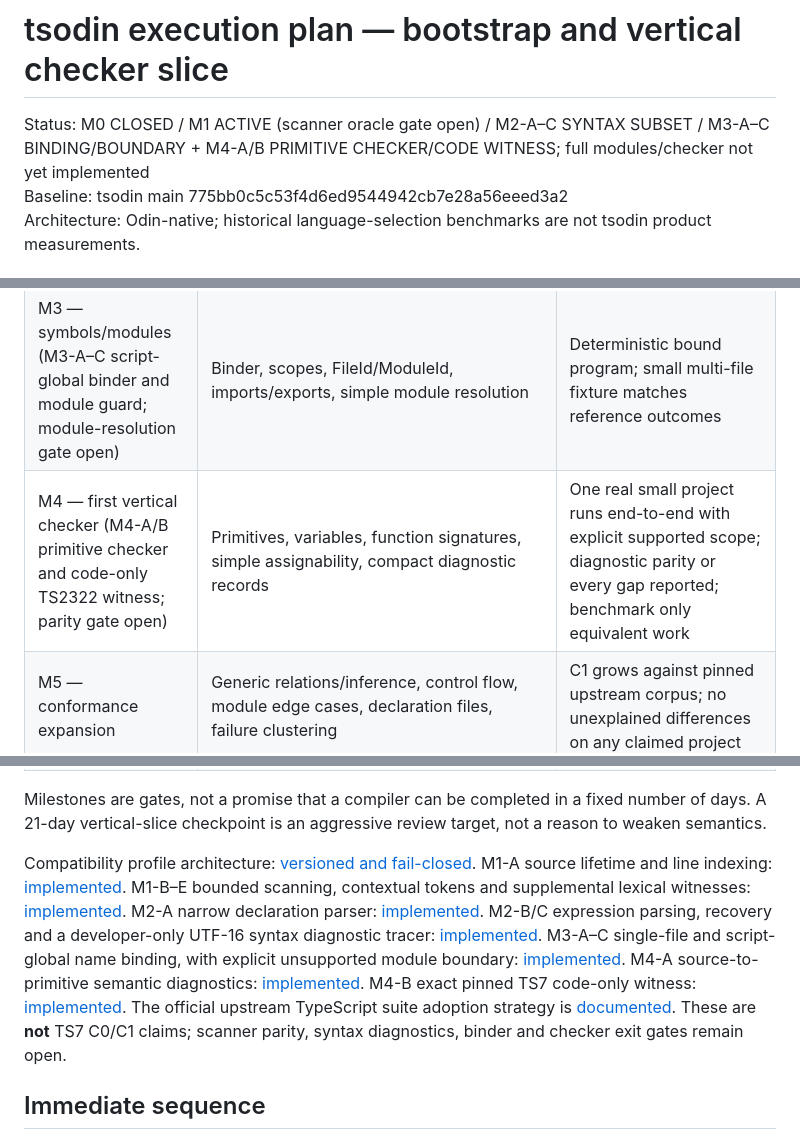
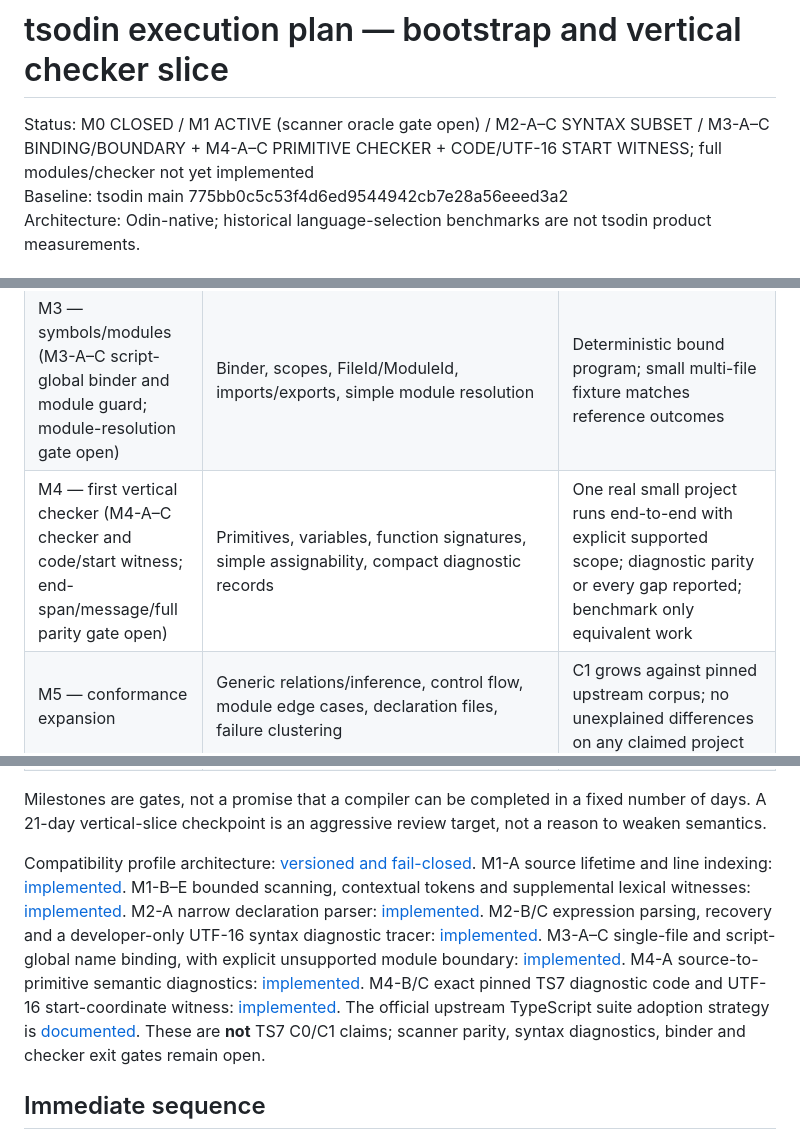
Before and after one commit to megaalive/tsodin, a Markdown page: docs/EXECUTION.md, 3 parts joined by grey strips. Drawn GitHub-style.

```diff
--- a/docs/EXECUTION.md
+++ b/docs/EXECUTION.md
@@ -1,6 +1,6 @@
 # tsodin execution plan — bootstrap and vertical checker slice
 
-Status: M0 CLOSED / M1 ACTIVE (scanner oracle gate open) / M2-A–C SYNTAX SUBSET / M3-A–C BINDING/BOUNDARY + M4-A/B PRIMITIVE CHECKER/CODE WITNESS; full modules/checker not yet implemented
+Status: M0 CLOSED / M1 ACTIVE (scanner oracle gate open) / M2-A–C SYNTAX SUBSET / M3-A–C BINDING/BOUNDARY + M4-A–C PRIMITIVE CHECKER + CODE/UTF-16 START WITNESS; full modules/checker not yet implemented
 Baseline: tsodin main 775bb0c5c53f4d6ed9544942cb7e28a56eeed3a2
 Architecture: Odin-native; historical language-selection benchmarks are not tsodin product measurements.
 
@@ -34,14 +34,14 @@ Do not transfer microbenchmark-specific optimization decisions. Every tsodin hot
 | M1 — source and scanner (active) | Source identity and version lifetime; line index; checked Unicode mapping; pull scanner with contextual rescan design; token fixtures | Locked scanner cases match the syntax oracle for the declared subset; malformed input is categorized; UTF-16 positions verified |
 | M2 — syntax (M2-A–C subset, recovery and diagnostic trace implemented; full gate open) | Narrow expressions/statements/declarations/type grammar, parser recovery, compact node store | C0 subset passes structural/syntax diagnostics fixtures; parser-only perf may be diagnostic, not product claim |
 | M3 — symbols/modules (M3-A–C script-global binder and module guard; module-resolution gate open) | Binder, scopes, FileId/ModuleId, imports/exports, simple module resolution | Deterministic bound program; small multi-file fixture matches reference outcomes |
-| M4 — first vertical checker (M4-A/B primitive checker and code-only TS2322 witness; parity gate open) | Primitives, variables, function signatures, simple assignability, compact diagnostic records | One real small project runs end-to-end with explicit supported scope; diagnostic parity or every gap reported; benchmark only equivalent work |
+| M4 — first vertical checker (M4-A–C checker and code/start witness; end-span/message/full parity gate open) | Primitives, variables, function signatures, simple assignability, compact diagnostic records | One real small project runs end-to-end with explicit supported scope; diagnostic parity or every gap reported; benchmark only equivalent work |
 | M5 — conformance expansion | Generic relations/inference, control flow, module edge cases, declaration files, failure clustering | C1 grows against pinned upstream corpus; no unexplained differences on any claimed project |
 | M6 — performance and parallelism | Real-profile optimizations and T1 first, then TD/TN; bounded shared-state experiments | Stable end-to-end results with compatibility fingerprints, RSS, raw samples, and no regression |
 | M7 — incrementality | File-version invalidation, signature fingerprinting, warm edit metrics | Correct edit results; independent cold/warm/incremental classifications |
 
 Milestones are gates, not a promise that a compiler can be completed in a fixed number of days. A 21-day vertical-slice checkpoint is an aggressive review target, not a reason to weaken semantics.
 
-Compatibility profile architecture: [versioned and fail-closed](COMPATIBILITY.md). M1-A source lifetime and line indexing: [implemented](M1_SOURCE.md). M1-B–E bounded scanning, contextual tokens and supplemental lexical witnesses: [implemented](M1_SCANNER.md). M2-A narrow declaration parser: [implemented](M2_PARSER.md). M2-B/C expression parsing, recovery and a developer-only UTF-16 syntax diagnostic tracer: [implemented](M2_EXPRESSION.md). M3-A–C single-file and script-global name binding, with explicit unsupported module boundary: [implemented](M3_BINDER.md). M4-A source-to-primitive semantic diagnostics: [implemented](M4_CHECKER.md). M4-B exact pinned TS7 code-only witness: [implemented](M4_CODE_WITNESS.md). The official upstream TypeScript suite adoption strategy is [documented](OFFICIAL_CONFORMANCE.md). These are **not** TS7 C0/C1 claims; scanner parity, syntax diagnostics, binder and checker exit gates remain open.
+Compatibility profile architecture: [versioned and fail-closed](COMPATIBILITY.md). M1-A source lifetime and line indexing: [implemented](M1_SOURCE.md). M1-B–E bounded scanning, contextual tokens and supplemental lexical witnesses: [implemented](M1_SCANNER.md). M2-A narrow declaration parser: [implemented](M2_PARSER.md). M2-B/C expression parsing, recovery and a developer-only UTF-16 syntax diagnostic tracer: [implemented](M2_EXPRESSION.md). M3-A–C single-file and script-global name binding, with explicit unsupported module boundary: [implemented](M3_BINDER.md). M4-A source-to-primitive semantic diagnostics: [implemented](M4_CHECKER.md). M4-B/C exact pinned TS7 diagnostic code and UTF-16 start-coordinate witness: [implemented](M4_CODE_WITNESS.md). The official upstream TypeScript suite adoption strategy is [documented](OFFICIAL_CONFORMANCE.md). These are **not** TS7 C0/C1 claims; scanner parity, syntax diagnostics, binder and checker exit gates remain open.
 
 ## Immediate sequence
 
```
Also changed, not shown: README.md (+2 -2 lines).
